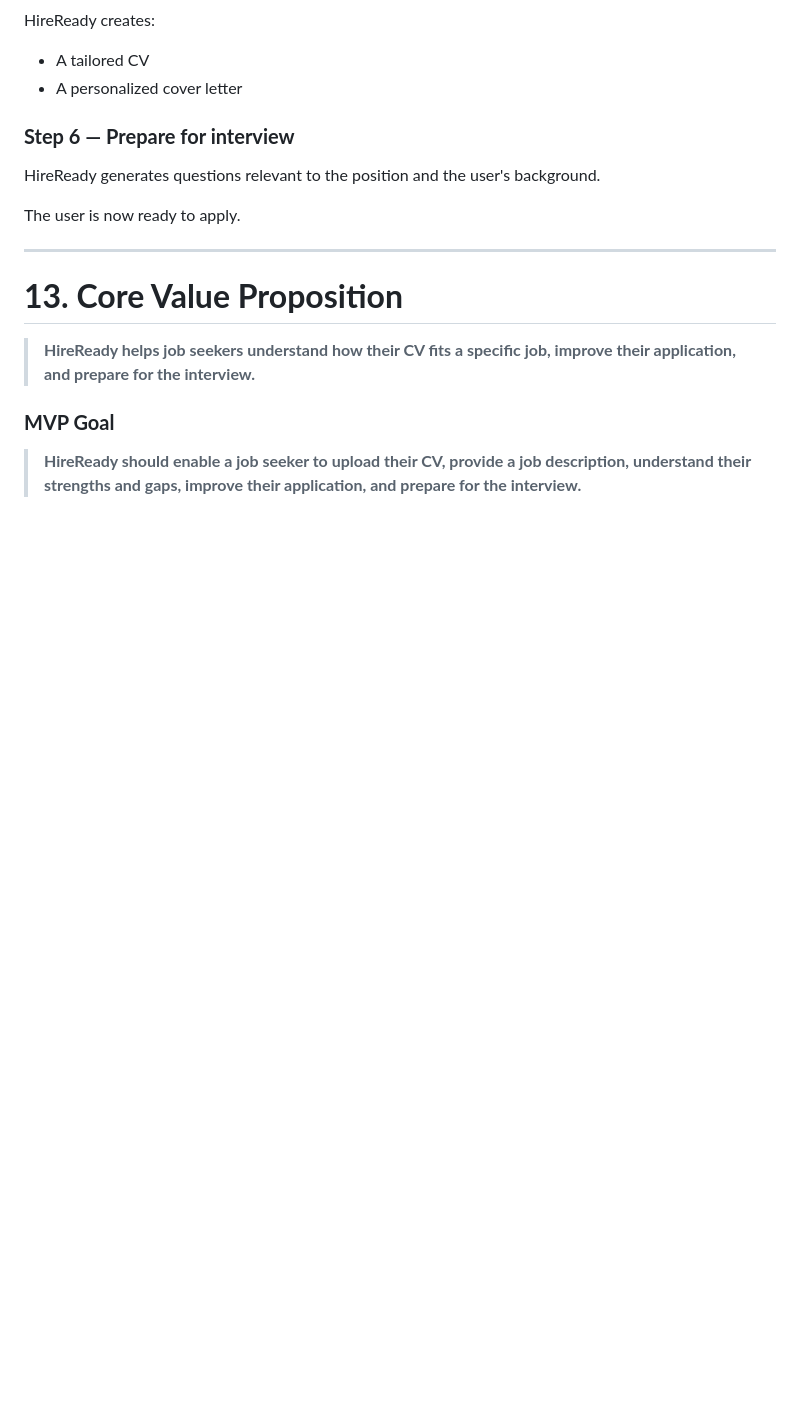
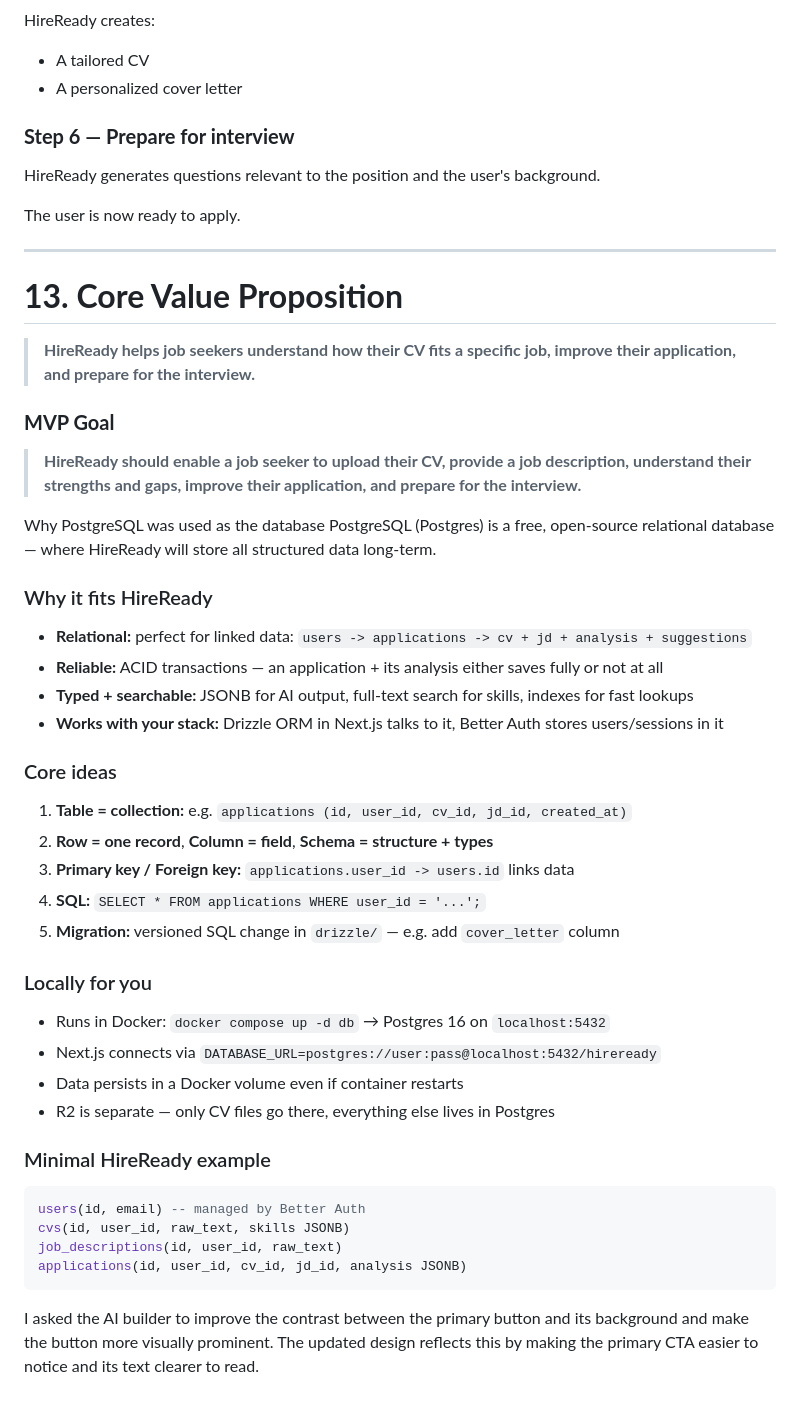
Before and after one commit to Struct-sudo/HireReady, a Markdown page: goks/HireReady — Product Requirements Document (PRD).md, the part around the change. GitHub-like rendering; blank space fills up the shorter version.

Commit message:
update PRD

````diff
--- a/goks/HireReady — Product Requirements Document (PRD).md
+++ b/goks/HireReady — Product Requirements Document (PRD).md
@@ -301,3 +301,35 @@ The user is now ready to apply.
 ### **MVP Goal**
 
 > **HireReady should enable a job seeker to upload their CV, provide a job description, understand their strengths and gaps, improve their application, and prepare for the interview.**
+
+Why PostgreSQL was used as the database
+PostgreSQL (Postgres) is a free, open-source relational database — where HireReady will store all structured data long-term.
+
+### Why it fits HireReady
+* **Relational:** perfect for linked data: `users -> applications -> cv + jd + analysis + suggestions`
+* **Reliable:** ACID transactions — an application + its analysis either saves fully or not at all
+* **Typed + searchable:** JSONB for AI output, full-text search for skills, indexes for fast lookups
+* **Works with your stack:** Drizzle ORM in Next.js talks to it, Better Auth stores users/sessions in it
+
+### Core ideas
+1. **Table = collection:** e.g. `applications (id, user_id, cv_id, jd_id, created_at)`
+2. **Row = one record**, **Column = field**, **Schema = structure + types**
+3. **Primary key / Foreign key:** `applications.user_id -> users.id` links data
+4. **SQL:** `SELECT * FROM applications WHERE user_id = '...';`
+5. **Migration:** versioned SQL change in `drizzle/` — e.g. add `cover_letter` column
+
+### Locally for you
+* Runs in Docker: `docker compose up -d db` → Postgres 16 on `localhost:5432`
+* Next.js connects via `DATABASE_URL=postgres://user:pass@localhost:5432/hireready`
+* Data persists in a Docker volume even if container restarts
+* R2 is separate — only CV files go there, everything else lives in Postgres
+
+### Minimal HireReady example
+```sql
+users(id, email) -- managed by Better Auth
+cvs(id, user_id, raw_text, skills JSONB)
+job_descriptions(id, user_id, raw_text)
+applications(id, user_id, cv_id, jd_id, analysis JSONB)
+```
+
+I asked the AI builder to improve the contrast between the primary button and its background and make the button more visually prominent. The updated design reflects this by making the primary CTA easier to notice and its text clearer to read.
````
